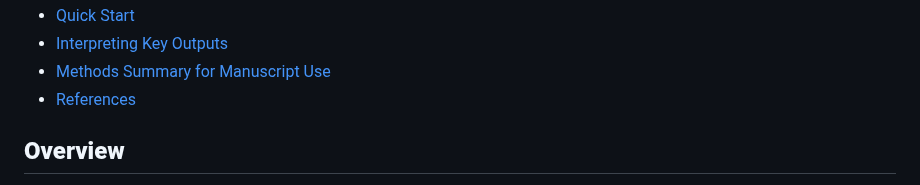
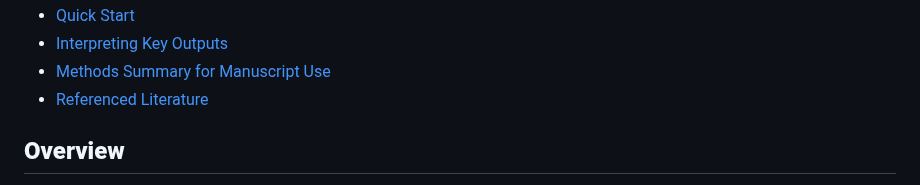
Before and after one commit to larispoli/immunoassay-lot-correction, a Markdown page: README.md, the part around the change. Rendered like a GitHub page.

```diff
--- a/README.md
+++ b/README.md
@@ -21,7 +21,7 @@ A diagnostic and correction tool for assessing and adjusting plate-to-plate and
 - [Quick Start](#quick-start)
 - [Interpreting Key Outputs](#interpreting-key-outputs)
 - [Methods Summary for Manuscript Use](#methods-summary-for-manuscript-use)
-- [References](#references)
+- [Referenced Literature](#referenced-literature)
 
 ## **Overview**
 
```
